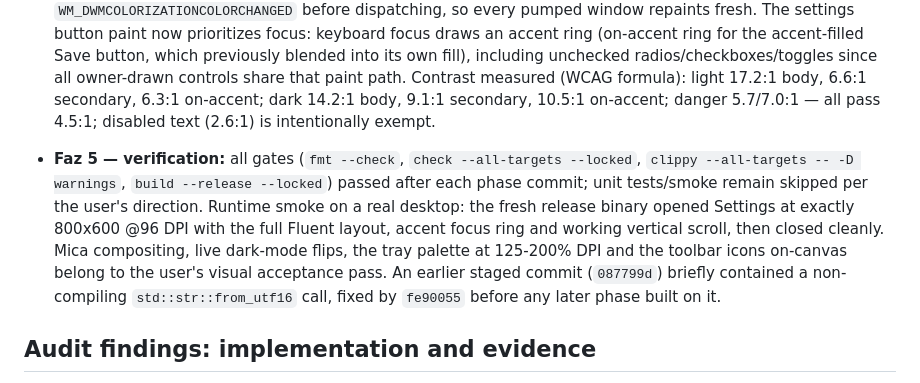
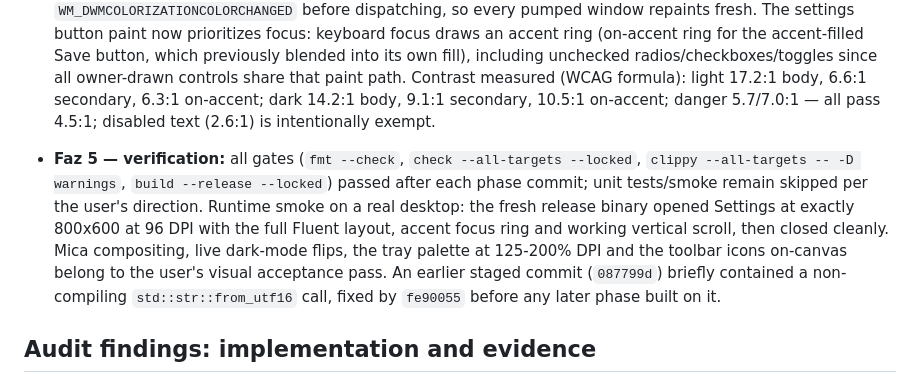
Before and after one commit to isolmaz/isolmaSS_V2, a Markdown page: ROADMAP.md, the part around the change. Rendered like a GitHub page.

Commit message:
docs: avoid accidental at-mention in DPI note

```diff
--- a/ROADMAP.md
+++ b/ROADMAP.md
@@ -56,7 +56,7 @@ Phased plan approved by the user: a native Windows 11 (Fluent) look, smaller/den
 
 - **Faz 4 — tray/dialog theme + focus + contrast:** the tray command palette (the only custom-drawn tray surface; tray icons/tooltips/balloons are OS-native) now reads `theme::tokens()` per paint for every color and redraws on `WM_SETTINGCHANGE`/`WM_DWMCOLORIZATIONCOLORCHANGED`, so an open palette follows a live theme flip. `ui::window_loop` centrally invalidates the theme cache on `WM_SETTINGCHANGE` and the accent cache on `WM_DWMCOLORIZATIONCOLORCHANGED` before dispatching, so every pumped window repaints fresh. The settings button paint now prioritizes focus: keyboard focus draws an accent ring (on-accent ring for the accent-filled Save button, which previously blended into its own fill), including unchecked radios/checkboxes/toggles since all owner-drawn controls share that paint path. Contrast measured (WCAG formula): light 17.2:1 body, 6.6:1 secondary, 6.3:1 on-accent; dark 14.2:1 body, 9.1:1 secondary, 10.5:1 on-accent; danger 5.7/7.0:1 — all pass 4.5:1; disabled text (2.6:1) is intentionally exempt.
 
-- **Faz 5 — verification:** all gates (`fmt --check`, `check --all-targets --locked`, `clippy --all-targets -- -D warnings`, `build --release --locked`) passed after each phase commit; unit tests/smoke remain skipped per the user's direction. Runtime smoke on a real desktop: the fresh release binary opened Settings at exactly 800x600 @96 DPI with the full Fluent layout, accent focus ring and working vertical scroll, then closed cleanly. Mica compositing, live dark-mode flips, the tray palette at 125-200% DPI and the toolbar icons on-canvas belong to the user's visual acceptance pass. An earlier staged commit (`087799d`) briefly contained a non-compiling `std::str::from_utf16` call, fixed by `fe90055` before any later phase built on it.
+- **Faz 5 — verification:** all gates (`fmt --check`, `check --all-targets --locked`, `clippy --all-targets -- -D warnings`, `build --release --locked`) passed after each phase commit; unit tests/smoke remain skipped per the user's direction. Runtime smoke on a real desktop: the fresh release binary opened Settings at exactly 800x600 at 96 DPI with the full Fluent layout, accent focus ring and working vertical scroll, then closed cleanly. Mica compositing, live dark-mode flips, the tray palette at 125-200% DPI and the toolbar icons on-canvas belong to the user's visual acceptance pass. An earlier staged commit (`087799d`) briefly contained a non-compiling `std::str::from_utf16` call, fixed by `fe90055` before any later phase built on it.
 
 ## Audit findings: implementation and evidence
 
```
